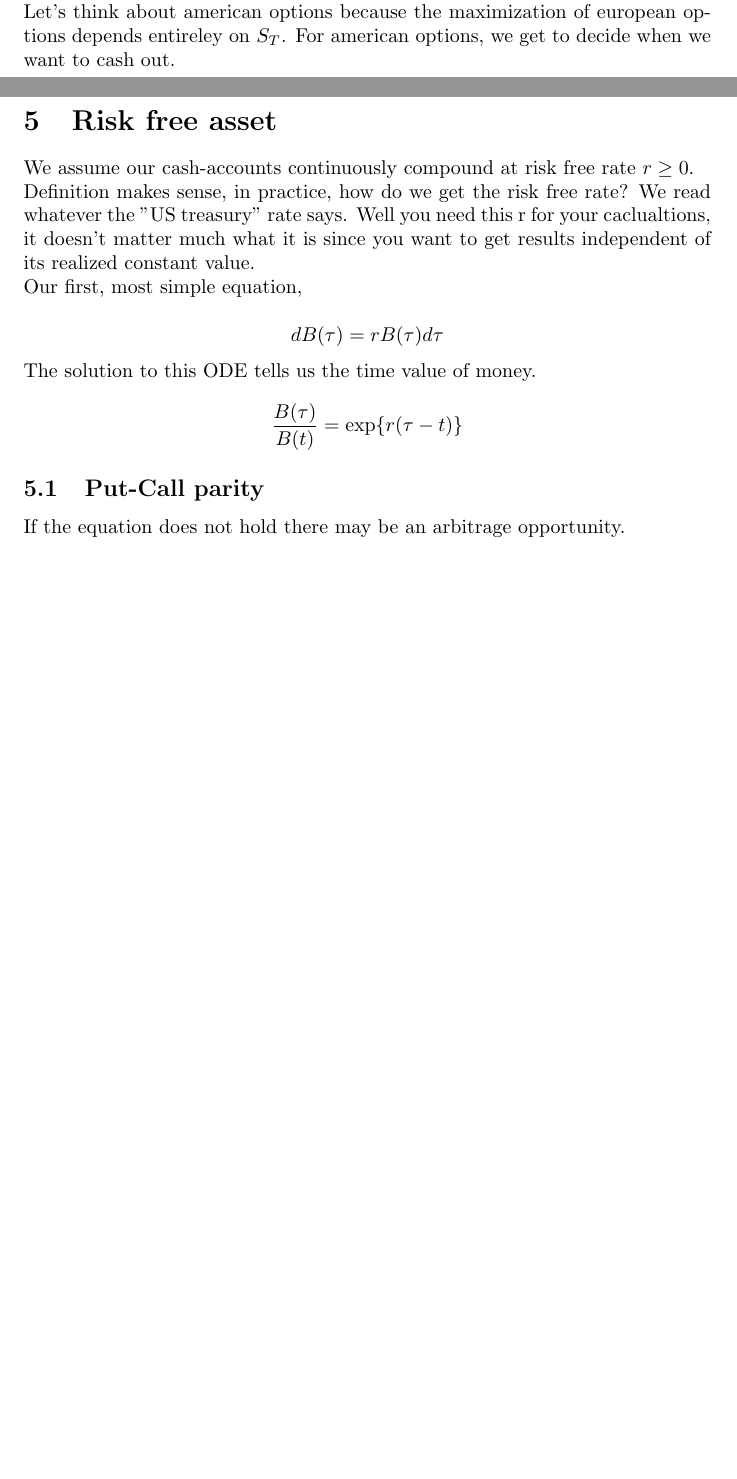
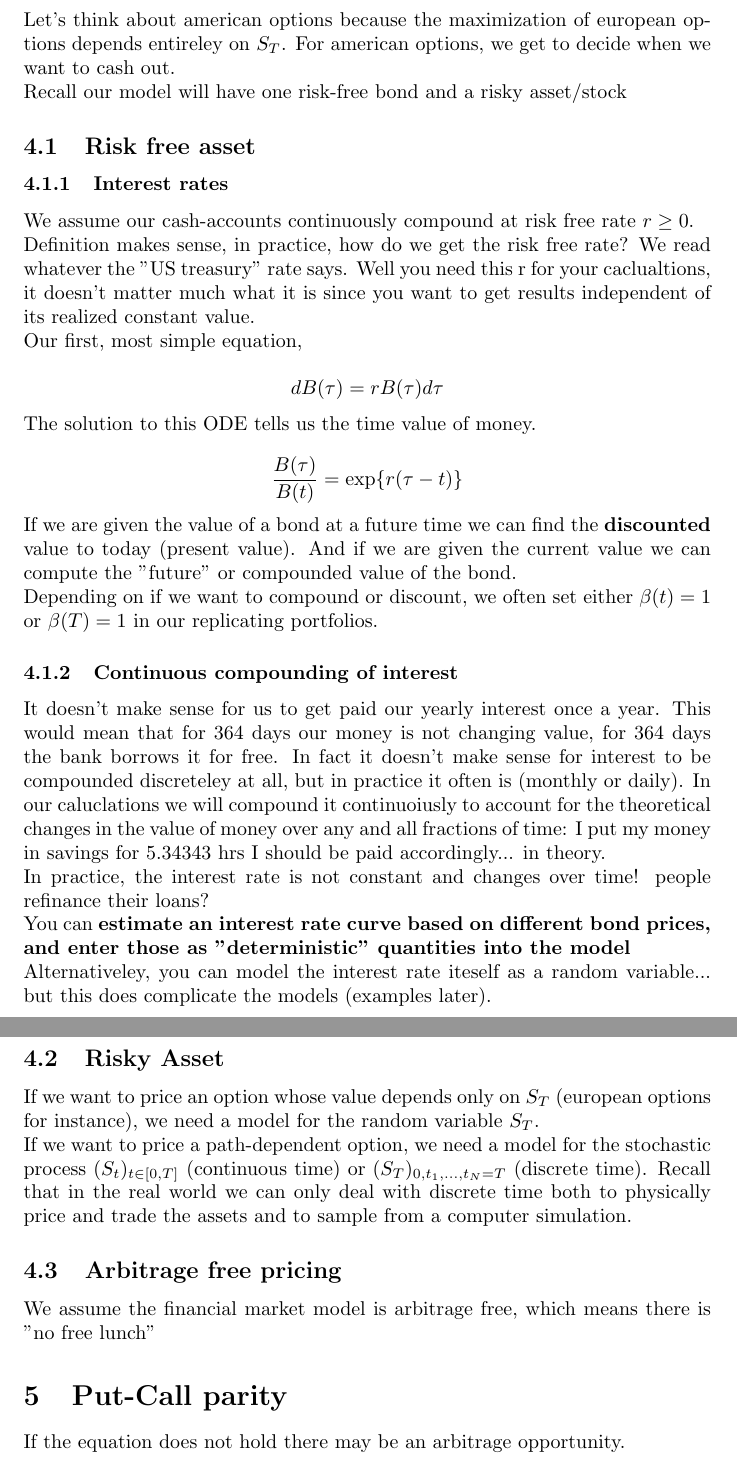
Before and after one commit to jbellogo/Notes, a LaTeX document (Financial/cs476.tex): two parts of pages 9 and 10 of 10 before the commit and two parts of pages 10 and 11 of 11 after it, joined at a grey line, cut so that both start at the same text, the shorter picture padded with empty space. Compiled offline with pdfLaTeX.

Commit message:
more financial

```diff
--- a/Financial/cs476.tex
+++ b/Financial/cs476.tex
@@ -382,7 +384,9 @@ On a call/put option, when do we get the ultimate payout as the buyer of the opt
 Let's think about american options because the maximization of european options depends entireley on $S_T$. For american options, we get to decide when we want to cash out.
 
 
-\section{Risk free asset}
+Recall our model will have one risk-free bond and a risky asset/stock
+\subsection{Risk free asset}
+\subsubsection{Interest rates}
 We assume our cash-accounts continuously compound at risk free rate $r \geq 0$.
 
 Definition makes sense, in practice, how do we get the risk free rate? We read whatever the "US treasury" rate says. Well you need this r for your caclualtions, it doesn't matter much what it is since you want to get results independent of its realized constant value.
@@ -395,9 +399,32 @@ The solution to this ODE tells us the time value of money.
 
 \[ \frac{B(\tau)}{B(t)} = \exp\{r(\tau-t)\} \]
 
+If we are given the value of a bond at a future time we can find the \textbf{discounted} value to today (present value). And if we are given the current value we can compute the "future" or compounded value of the bond.
+
+Depending on if we want to compound or discount, we often set either $\beta(t) = 1$ or $\beta(T) = 1$ in our replicating portfolios.
 
 
-\subsection{Put-Call parity}
+\subsubsection{Continuous compounding of interest}
+It doesn't make sense for us to get paid our yearly interest once a year. This would mean that for 364 days our money is not changing value, for 364 days the bank borrows it for free. In fact it doesn't make sense for interest to be compounded discreteley at all, but in practice it often is (monthly or daily). In our caluclations we will compound it continuoiusly to account for the theoretical changes in the value of money over any and all fractions of time: I put my money in savings for 5.34343 hrs I should be paid accordingly... in theory.
+
+In practice, the interest rate is not constant and changes over time! people refinance their loans?
+
+You can \textbf{estimate an interest rate curve based on different bond prices, and enter those as "deterministic" quantities into the model}
+
+Alternativeley, you can model the interest rate iteself as a random variable... but this does complicate the models (examples later).
+
+
+\subsection{Risky Asset}
+If we want to price an option whose value depends only on $S_T$ (european options for instance), we need a model for the random variable $S_T$.
+
+If we want to price a path-dependent option, we need a model for the stochastic process $(S_t)_{t\in[0,T]}$ (continuous time) or $(S_T)_{0, t_1,
+\dots, t_N = T}$ (discrete time). Recall that in the real world we can only deal with discrete time both to physically price and trade the assets and to sample from a computer simulation.
+
+\subsection{Arbitrage free pricing}
+We assume the financial market model is arbitrage free, which means there is "no free lunch"
+
+
+\section{Put-Call parity}
 If the equation does not hold there may be an arbitrage opportunity.
 
 \section{One period Binomial}
```
Also changed, not shown: Financial/cs476.pdf, Financial/cs476.tex (2 more changed lines), 3 other files.
